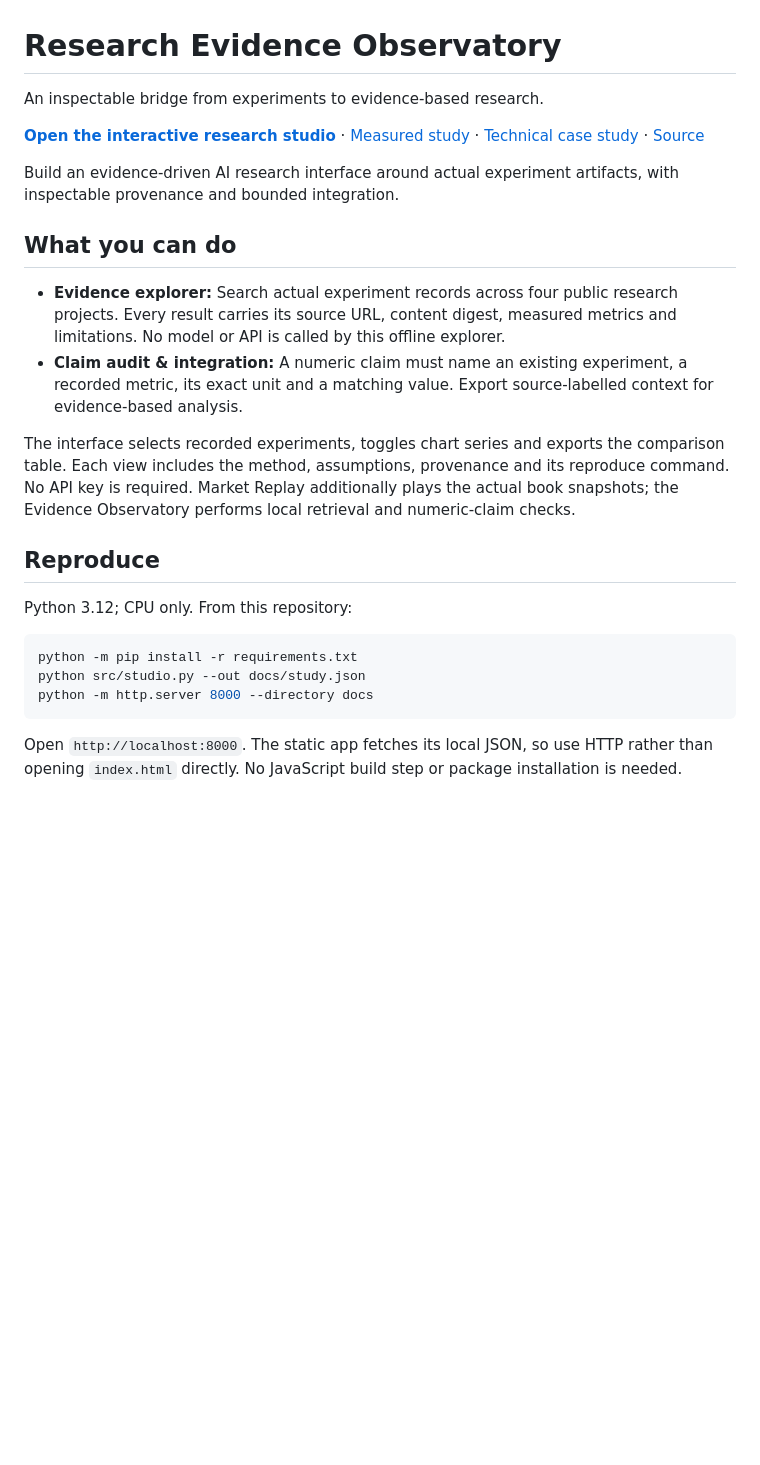
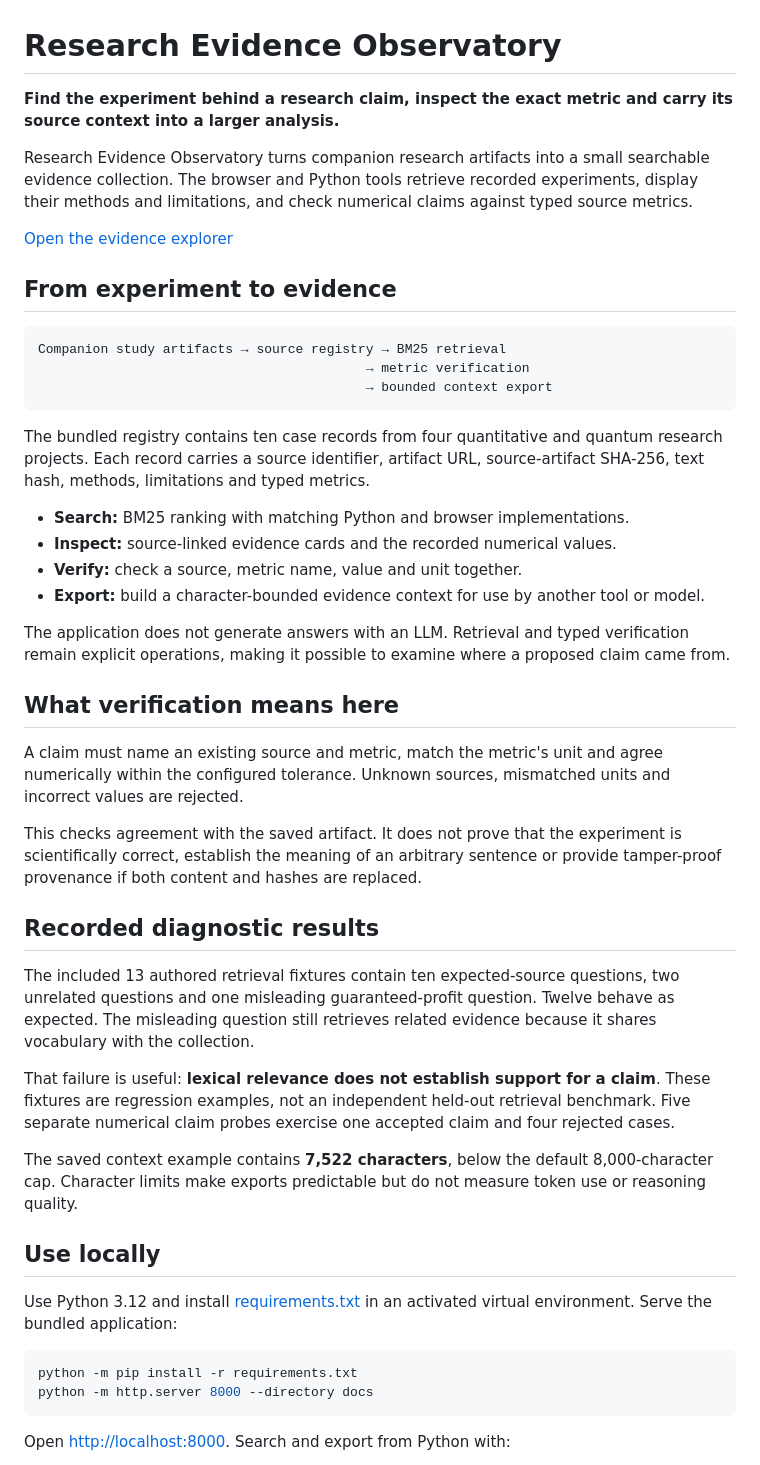
Before and after one commit to FyodorAmanov1/ai-research-workbench, a Markdown page: README.md, the part around one of its changes. GitHub-like rendering; blank space fills up the shorter version.

Commit message:
docs: clarify project purpose, usage and evidence (#4)

````diff
--- a/README.md
+++ b/README.md
@@ -1,27 +1,50 @@
 # Research Evidence Observatory
 
-An inspectable bridge from experiments to evidence-based research.
+**Find the experiment behind a research claim, inspect the exact metric and carry its source context into a larger analysis.**
 
-**[Open the interactive research studio](https://fyodoramanov1.github.io/ai-research-workbench/)** · [Measured study](docs/study.json) · [Technical case study](reports/applied-study.md) · [Source](src/studio.py)
+Research Evidence Observatory turns companion research artifacts into a small searchable evidence collection. The browser and Python tools retrieve recorded experiments, display their methods and limitations, and check numerical claims against typed source metrics.
 
-Build an evidence-driven AI research interface around actual experiment artifacts, with inspectable provenance and bounded integration.
+[Open the evidence explorer](https://fyodoramanov1.github.io/ai-research-workbench/)
 
-## What you can do
+## From experiment to evidence
 
-- **Evidence explorer:** Search actual experiment records across four public research projects. Every result carries its source URL, content digest, measured metrics and limitations. No model or API is called by this offline explorer.
-- **Claim audit & integration:** A numeric claim must name an existing experiment, a recorded metric, its exact unit and a matching value. Export source-labelled context for evidence-based analysis.
+```text
+Companion study artifacts → source registry → BM25 retrieval
+                                          → metric verification
+                                          → bounded context export
+```
 
-The interface selects recorded experiments, toggles chart series and exports the comparison table. Each view includes the method, assumptions, provenance and its reproduce command. No API key is required. Market Replay additionally plays the actual book snapshots; the Evidence Observatory performs local retrieval and numeric-claim checks.
+The bundled registry contains ten case records from four quantitative and quantum research projects. Each record carries a source identifier, artifact URL, source-artifact SHA-256, text hash, methods, limitations and typed metrics.
 
-## Reproduce
+- **Search:** BM25 ranking with matching Python and browser implementations.
+- **Inspect:** source-linked evidence cards and the recorded numerical values.
+- **Verify:** check a source, metric name, value and unit together.
+- **Export:** build a character-bounded evidence context for use by another tool or model.
 
-Python 3.12; CPU only. From this repository:
+The application does not generate answers with an LLM. Retrieval and typed verification remain explicit operations, making it possible to examine where a proposed claim came from.
 
-```powershell
+## What verification means here
+
+A claim must name an existing source and metric, match the metric's unit and agree numerically within the configured tolerance. Unknown sources, mismatched units and incorrect values are rejected.
+
+This checks agreement with the saved artifact. It does not prove that the experiment is scientifically correct, establish the meaning of an arbitrary sentence or provide tamper-proof provenance if both content and hashes are replaced.
+
+## Recorded diagnostic results
+
+The included 13 authored retrieval fixtures contain ten expected-source questions, two unrelated questions and one misleading guaranteed-profit question. Twelve behave as expected. The misleading question still retrieves related evidence because it shares vocabulary with the collection.
+
+That failure is useful: **lexical relevance does not establish support for a claim**. These fixtures are regression examples, not an independent held-out retrieval benchmark. Five separate numerical claim probes exercise one accepted claim and four rejected cases.
+
+The saved context example contains **7,522 characters**, below the default 8,000-character cap. Character limits make exports predictable but do not measure token use or reasoning quality.
+
+## Use locally
+
+Use Python 3.12 and install [requirements.txt](requirements.txt) in an activated virtual environment. Serve the bundled application:
+
+```bash
 python -m pip install -r requirements.txt
-python src/studio.py --out docs/study.json
 python -m http.server 8000 --directory docs
 ```
 
-Open `http://localhost:8000`. The static app fetches its local JSON, so use HTTP rather than opening `index.html` directly. No JavaScript build step or package installation is needed.
+Open <http://localhost:8000>. Search and export from Python with:
 
````
Also changed, not shown: other parts of README.md (+10 -56 lines).
